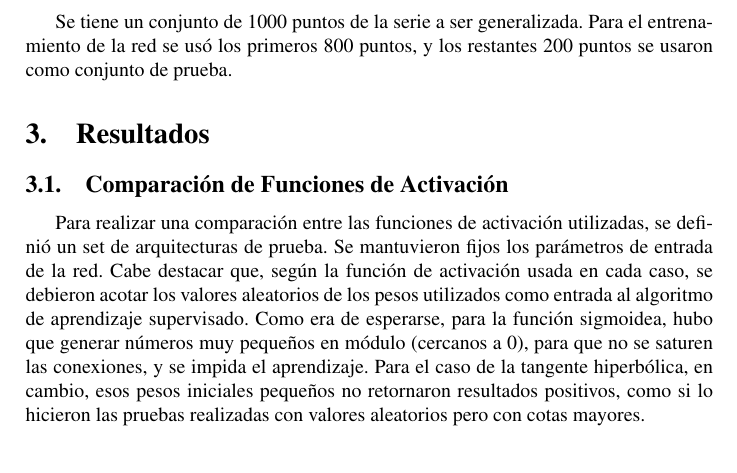
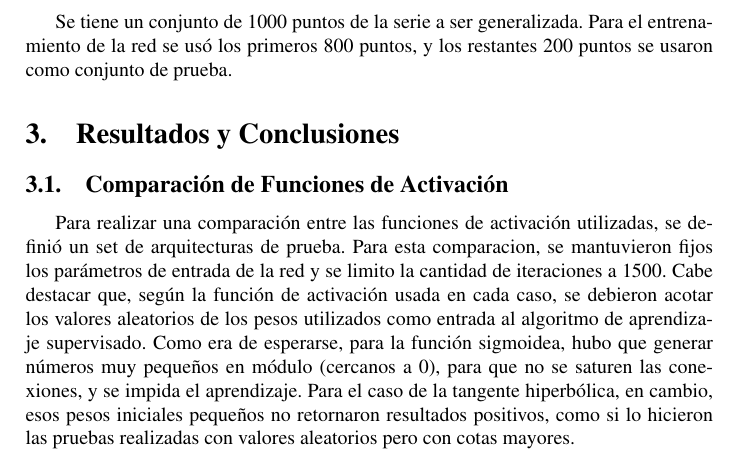
Before and after one commit to Podenniy/sia-2013-1c, a LaTeX document (TP2/doc/informefinal.tex): part of page 4 of 6, cut so that both start at the same text. Compiled offline with pdfLaTeX.

Commit message:
Fix a few typos and say we had an upper iteration bound

```diff
--- a/TP2/doc/informefinal.tex
+++ b/TP2/doc/informefinal.tex
@@ -179,12 +179,12 @@ de la función $f$. Se utilizaron siempre menos de cuatro.
     Se tiene un conjunto de 1000 puntos de la serie a ser generalizada.
     Para el entrenamiento de la red se usó los primeros 800 puntos, y los restantes 200 puntos se usaron como conjunto de prueba.
 
-\section{Resultados}
+\section{Resultados y Conclusiones}
 
     \subsection{Comparación de Funciones de Activación}
     \label{sec:comparacion-activacion}
 
-    Para realizar una comparación entre las funciones de activación utilizadas, se definió un set de arquitecturas de prueba. Se mantuvieron fijos los parámetros de entrada de la red.
+    Para realizar una comparación entre las funciones de activación utilizadas, se definió un set de arquitecturas de prueba. Para esta comparacion, se mantuvieron fijos los parámetros de entrada de la red y se limito la cantidad de iteraciones a 1500.
     Cabe destacar que, según la función de activación usada en cada caso, se debieron acotar los valores aleatorios de los pesos utilizados como entrada al algoritmo de aprendizaje
     supervisado. Como era de esperarse, para la función sigmoidea, hubo que generar números muy pequeños en módulo (cercanos a 0), para que no se saturen las conexiones, y se impida el aprendizaje.
     Para el caso de la tangente hiperbólica, en cambio, esos pesos  iniciales pequeños no retornaron resultados positivos, como si lo hicieron las pruebas realizadas con valores
```
Also changed, not shown: TP2/doc/informefinal.tex (11 more changed lines).
